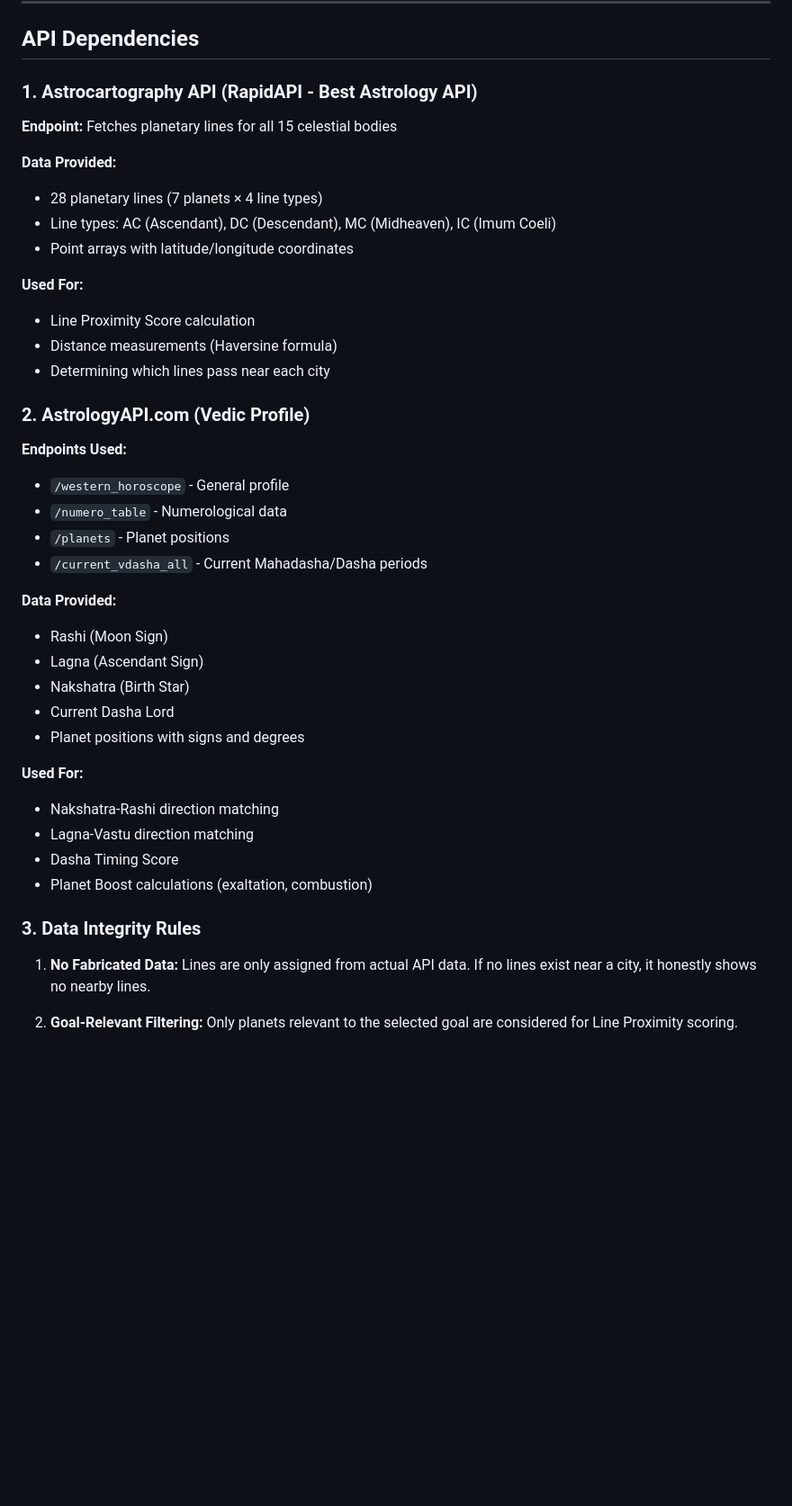
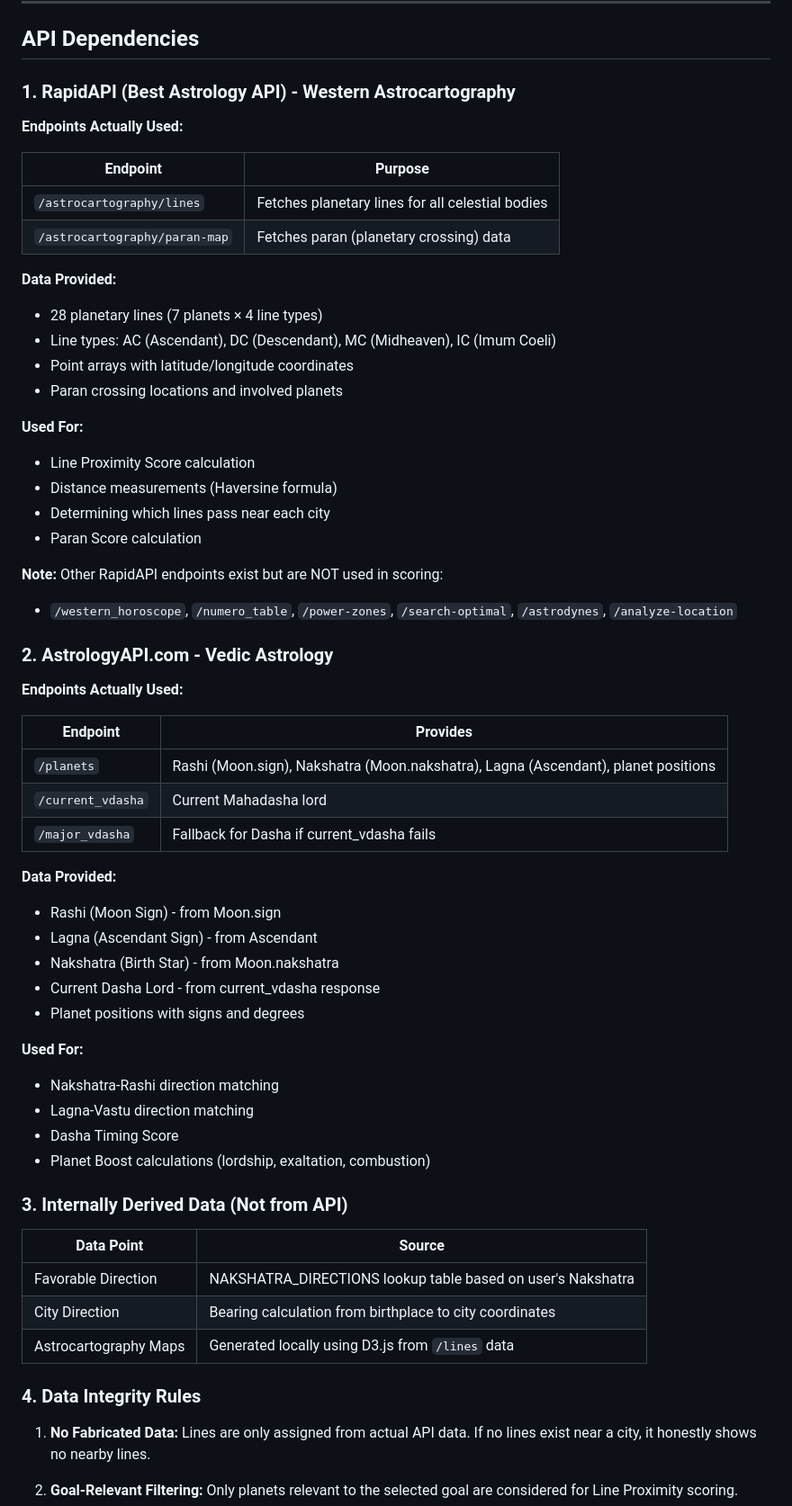
Before and after one commit to raveenkapadia/summtra, a Markdown page: SCORING_LOGIC.md, the part around the change. Shown at 90% size. Drawn GitHub-style; blank space fills up the shorter version.

Commit message:
Update documentation to accurately reflect used API endpoints
Corrected SCORING_LOGIC.md to remove unused endpoints and clarify which API endpoints are actively utilized for scoring calculations, also adding internally derived data section.

Replit-Commit-Author: Agent
Replit-Commit-Session-Id: e0eb3656-6355-4d81-b55e-2911adcab717
Replit-Commit-Checkpoint-Type: intermediate_checkpoint
Replit-Commit-Event-Id: d24cd6f6-ecf8-4740-866a-1173f82fe8e7
Replit-Commit-Screenshot-Url: https://storage.googleapis.com/screenshot-production-us-central1/54b901d9-2869-421f-bebb-3e1a29a84e65/e0eb3656-6355-4d81-b55e-2911adcab717/1OYsdMI
Replit-Helium-Checkpoint-Created: true

```diff
--- a/SCORING_LOGIC.md
+++ b/SCORING_LOGIC.md
@@ -377,42 +377,62 @@ Planet boosts personalize scores based on the user's natal chart. Boosts are mul
 
 ## API Dependencies
 
-### 1. Astrocartography API (RapidAPI - Best Astrology API)
+### 1. RapidAPI (Best Astrology API) - Western Astrocartography
 
-**Endpoint:** Fetches planetary lines for all 15 celestial bodies
+**Endpoints Actually Used:**
+
+| Endpoint | Purpose |
+|----------|---------|
+| `/astrocartography/lines` | Fetches planetary lines for all celestial bodies |
+| `/astrocartography/paran-map` | Fetches paran (planetary crossing) data |
 
 **Data Provided:**
 - 28 planetary lines (7 planets × 4 line types)
 - Line types: AC (Ascendant), DC (Descendant), MC (Midheaven), IC (Imum Coeli)
 - Point arrays with latitude/longitude coordinates
+- Paran crossing locations and involved planets
 
 **Used For:**
 - Line Proximity Score calculation
 - Distance measurements (Haversine formula)
 - Determining which lines pass near each city
+- Paran Score calculation
 
-### 2. AstrologyAPI.com (Vedic Profile)
+**Note:** Other RapidAPI endpoints exist but are NOT used in scoring:
+- `/western_horoscope`, `/numero_table`, `/power-zones`, `/search-optimal`, `/astrodynes`, `/analyze-location`
 
-**Endpoints Used:**
-- `/western_horoscope` - General profile
-- `/numero_table` - Numerological data
-- `/planets` - Planet positions
-- `/current_vdasha_all` - Current Mahadasha/Dasha periods
+### 2. AstrologyAPI.com - Vedic Astrology
+
+**Endpoints Actually Used:**
+
+| Endpoint | Provides |
+|----------|----------|
+| `/planets` | Rashi (Moon.sign), Nakshatra (Moon.nakshatra), Lagna (Ascendant), planet positions |
+| `/current_vdasha` | Current Mahadasha lord |
+| `/major_vdasha` | Fallback for Dasha if current_vdasha fails |
 
 **Data Provided:**
-- Rashi (Moon Sign)
-- Lagna (Ascendant Sign)
-- Nakshatra (Birth Star)
-- Current Dasha Lord
+- Rashi (Moon Sign) - from Moon.sign
+- Lagna (Ascendant Sign) - from Ascendant
+- Nakshatra (Birth Star) - from Moon.nakshatra
+- Current Dasha Lord - from current_vdasha response
 - Planet positions with signs and degrees
 
 **Used For:**
 - Nakshatra-Rashi direction matching
 - Lagna-Vastu direction matching
 - Dasha Timing Score
-- Planet Boost calculations (exaltation, combustion)
+- Planet Boost calculations (lordship, exaltation, combustion)
 
-### 3. Data Integrity Rules
+### 3. Internally Derived Data (Not from API)
+
+| Data Point | Source |
+|------------|--------|
+| Favorable Direction | NAKSHATRA_DIRECTIONS lookup table based on user's Nakshatra |
+| City Direction | Bearing calculation from birthplace to city coordinates |
+| Astrocartography Maps | Generated locally using D3.js from `/lines` data |
+
+### 4. Data Integrity Rules
 
 1. **No Fabricated Data:** Lines are only assigned from actual API data. If no lines exist near a city, it honestly shows no nearby lines.
 
```
